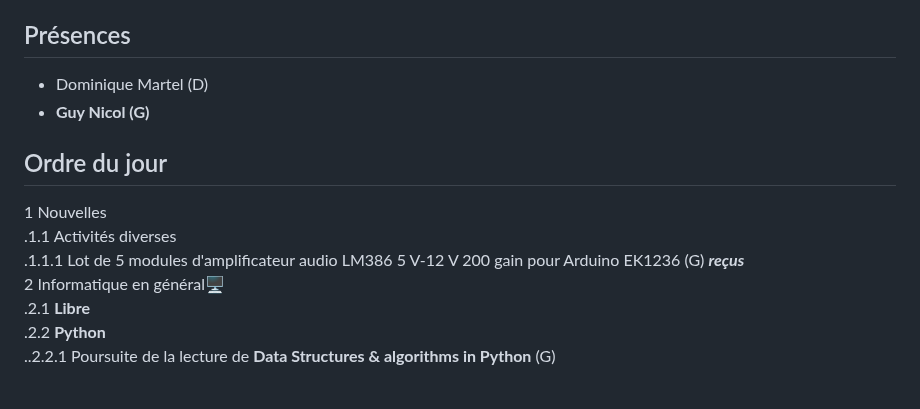
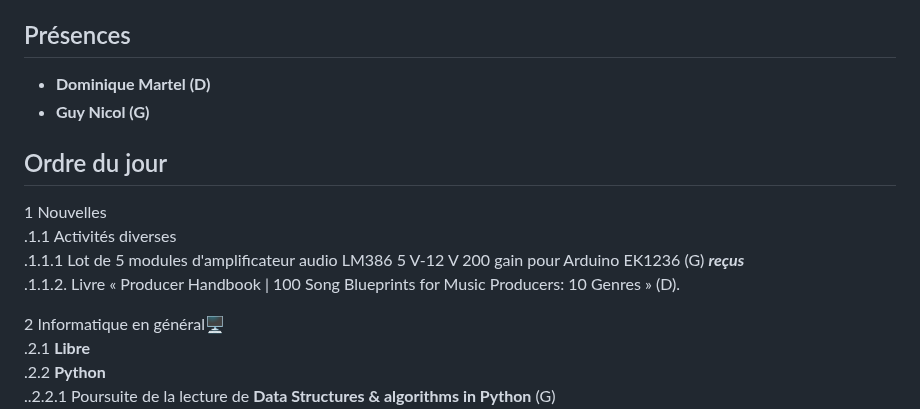
Before and after one commit to stardom1957/DGMaNi, a Markdown page: 20241122-oj.md, the part around the change. GitHub-like rendering; blank space fills up the shorter version.

```diff
--- a/20241122-oj.md
+++ b/20241122-oj.md
@@ -3,13 +3,15 @@
 Lieu :    Chez Guy  🎄🏠🌳🌲🌵
 Horaire : À partir de 13h30 🕜
 ## Présences
-* Dominique Martel (D)
+* **Dominique Martel (D)**
 * **Guy Nicol (G)**
 
 ## Ordre du jour
 1 Nouvelles
 .1.1  Activités diverses
 .1.1.1  Lot de 5 modules d'amplificateur audio LM386 5 V-12 V 200 gain pour Arduino EK1236 (G) ***reçus***
+.1.1.2. Livre « Producer Handbook | 100 Song Blueprints for Music Producers: 10 Genres » (D).
+
 2 Informatique en général🖥
 .2.1 **Libre**
 .2.2 **Python**
```
